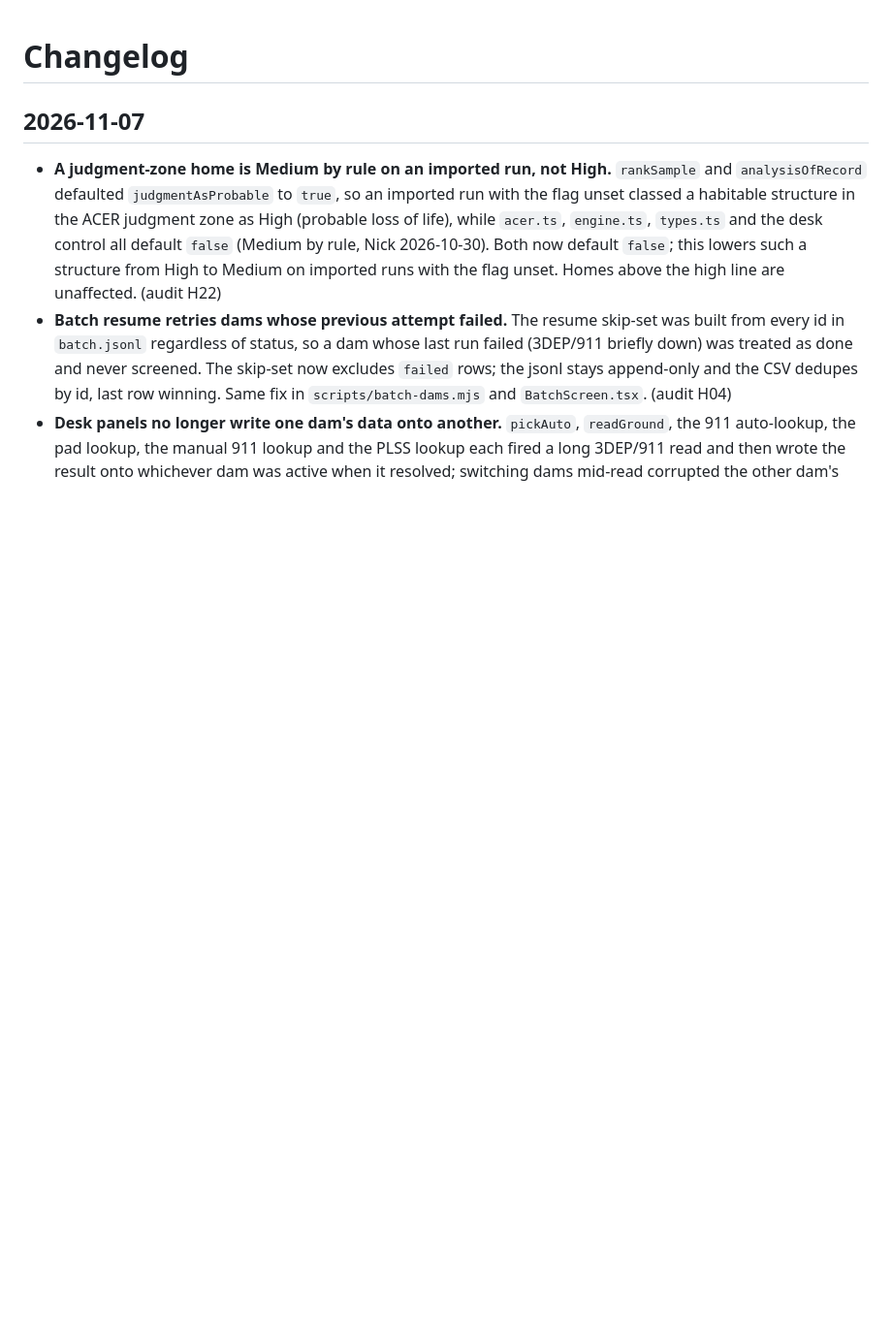
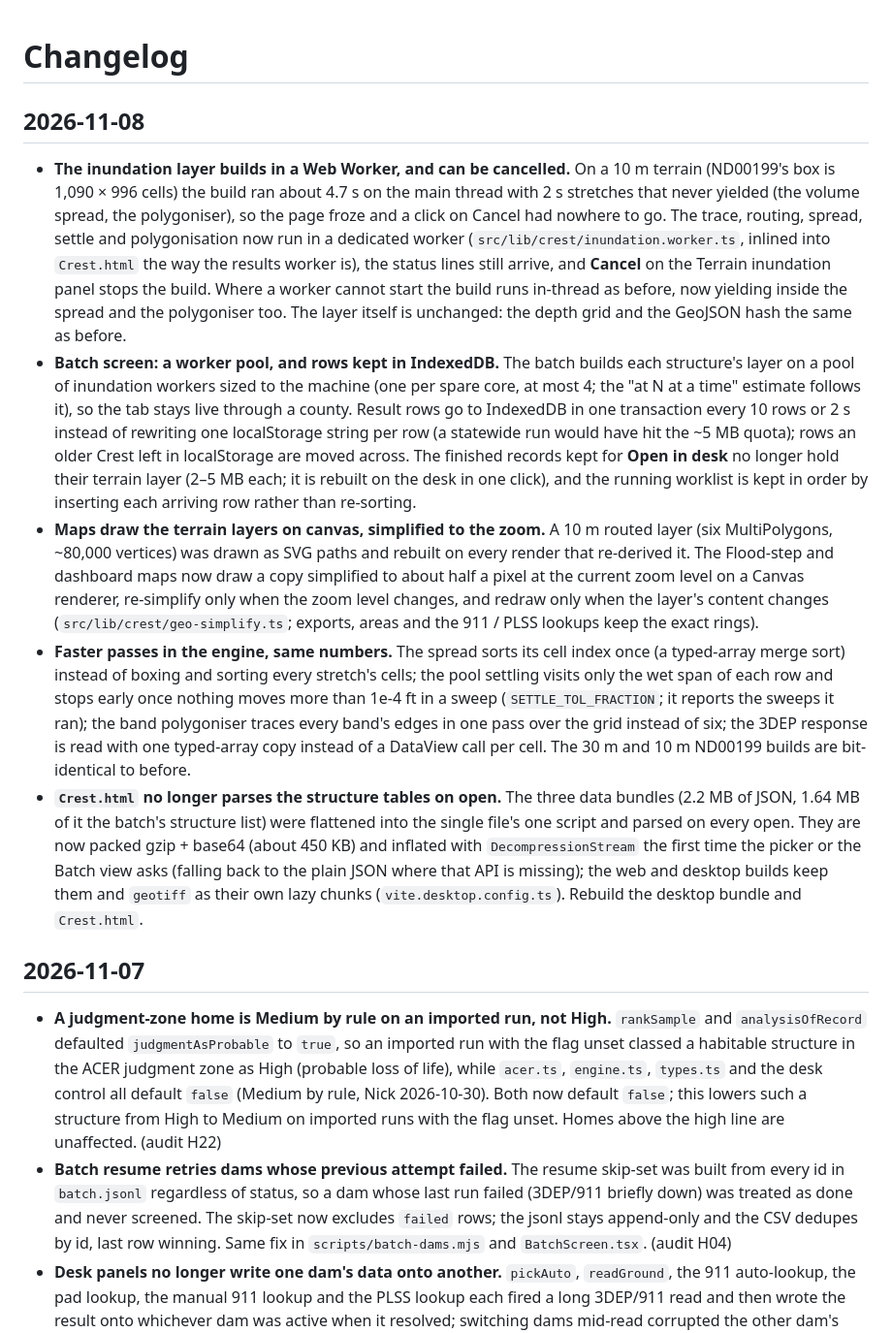
Before and after one commit to nickdbendickson/crest, a Markdown page: CHANGELOG.md, the part around the change. Shown at 97% size. Drawn GitHub-style; blank space fills up the shorter version.

Commit message:
docs: changelog and README for the worker build, batch pool and lazy data bundles
Co-Authored-By: Claude Fable 5.1 <noreply@anthropic.com>
Claude-Session: https://claude.ai/code/session_01C9WjGD5tNwWgncbZocQBc4

```diff
--- a/CHANGELOG.md
+++ b/CHANGELOG.md
@@ -1,4 +1,36 @@
 # Changelog
+
+## 2026-11-08
+
+- **The inundation layer builds in a Web Worker, and can be cancelled.** On a 10 m terrain (ND00199's box is 1,090 ×
+  996 cells) the build ran about 4.7 s on the main thread with 2 s stretches that never yielded (the volume spread, the
+  polygoniser), so the page froze and a click on Cancel had nowhere to go. The trace, routing, spread, settle and
+  polygonisation now run in a dedicated worker (`src/lib/crest/inundation.worker.ts`, inlined into `Crest.html` the
+  way the results worker is), the status lines still arrive, and **Cancel** on the Terrain inundation panel stops the
+  build. Where a worker cannot start the build runs in-thread as before, now yielding inside the spread and the
+  polygoniser too. The layer itself is unchanged: the depth grid and the GeoJSON hash the same as before.
+- **Batch screen: a worker pool, and rows kept in IndexedDB.** The batch builds each structure's layer on a pool of
+  inundation workers sized to the machine (one per spare core, at most 4; the "at N at a time" estimate follows it),
+  so the tab stays live through a county. Result rows go to IndexedDB in one transaction every 10 rows or 2 s instead
+  of rewriting one localStorage string per row (a statewide run would have hit the ~5 MB quota); rows an older Crest
+  left in localStorage are moved across. The finished records kept for **Open in desk** no longer hold their terrain
+  layer (2–5 MB each; it is rebuilt on the desk in one click), and the running worklist is kept in order by inserting
+  each arriving row rather than re-sorting.
+- **Maps draw the terrain layers on canvas, simplified to the zoom.** A 10 m routed layer (six MultiPolygons, ~80,000
+  vertices) was drawn as SVG paths and rebuilt on every render that re-derived it. The Flood-step and dashboard maps
+  now draw a copy simplified to about half a pixel at the current zoom level on a Canvas renderer, re-simplify only
+  when the zoom level changes, and redraw only when the layer's content changes (`src/lib/crest/geo-simplify.ts`;
+  exports, areas and the 911 / PLSS lookups keep the exact rings).
+- **Faster passes in the engine, same numbers.** The spread sorts its cell index once (a typed-array merge sort) instead
+  of boxing and sorting every stretch's cells; the pool settling visits only the wet span of each row and stops early
+  once nothing moves more than 1e-4 ft in a sweep (`SETTLE_TOL_FRACTION`; it reports the sweeps it ran); the band
+  polygoniser traces every band's edges in one pass over the grid instead of six; the 3DEP response is read with one
+  typed-array copy instead of a DataView call per cell. The 30 m and 10 m ND00199 builds are bit-identical to before.
+- **`Crest.html` no longer parses the structure tables on open.** The three data bundles (2.2 MB of JSON, 1.64 MB of
+  it the batch's structure list) were flattened into the single file's one script and parsed on every open. They are
+  now packed gzip + base64 (about 450 KB) and inflated with `DecompressionStream` the first time the picker or the
+  Batch view asks (falling back to the plain JSON where that API is missing); the web and desktop builds keep them and
+  `geotiff` as their own lazy chunks (`vite.desktop.config.ts`). Rebuild the desktop bundle and `Crest.html`.
 
 ## 2026-11-07
 
```
Also changed, not shown: README.md (+4 -3 lines).
